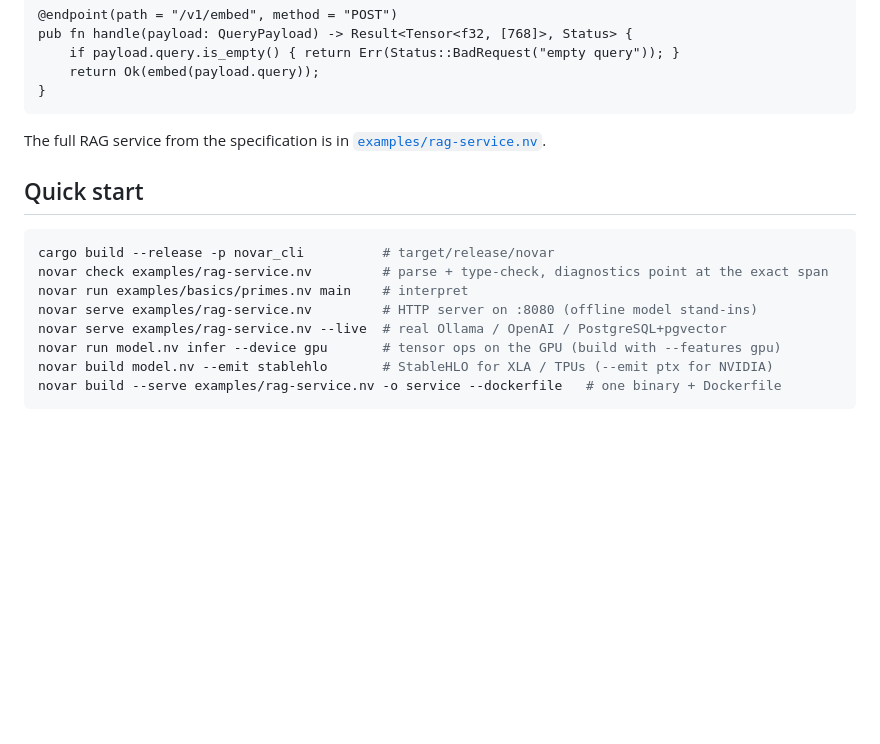
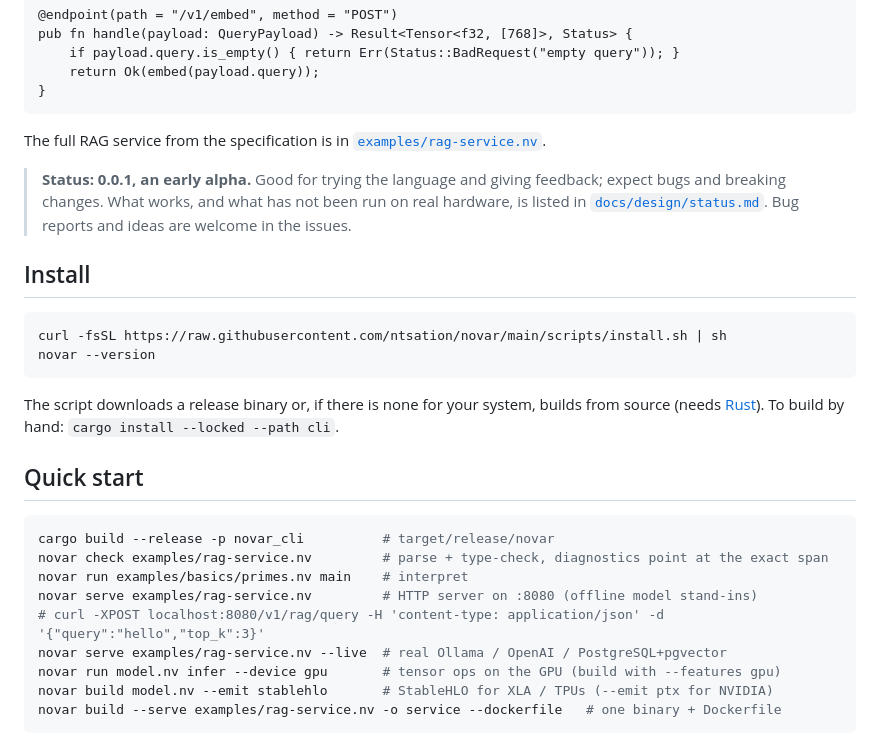
Before and after one commit to novar-lang/novar, a Markdown page: README.md, the part around the change. GitHub-like rendering; blank space fills up the shorter version.

Commit message:
docs: add changelog, install steps and alpha notice

````diff
--- a/README.md
+++ b/README.md
@@ -26,6 +26,20 @@ pub fn handle(payload: QueryPayload) -> Result<Tensor<f32, [768]>, Status> {
 
 The full RAG service from the specification is in [`examples/rag-service.nv`](examples/rag-service.nv).
 
+> **Status: 0.0.1, an early alpha.** Good for trying the language and giving feedback; expect
+> bugs and breaking changes. What works, and what has not been run on real hardware, is listed in
+> [`docs/design/status.md`](docs/design/status.md). Bug reports and ideas are welcome in the issues.
+
+## Install
+
+```sh
+curl -fsSL https://raw.githubusercontent.com/ntsation/novar/main/scripts/install.sh | sh
+novar --version
+```
+
+The script downloads a release binary or, if there is none for your system, builds from source
+(needs [Rust](https://rustup.rs)). To build by hand: `cargo install --locked --path cli`.
+
 ## Quick start
 
 ```sh
@@ -33,6 +47,7 @@ cargo build --release -p novar_cli          # target/release/novar
 novar check examples/rag-service.nv         # parse + type-check, diagnostics point at the exact span
 novar run examples/basics/primes.nv main    # interpret
 novar serve examples/rag-service.nv         # HTTP server on :8080 (offline model stand-ins)
+# curl -XPOST localhost:8080/v1/rag/query -H 'content-type: application/json' -d '{"query":"hello","top_k":3}'
 novar serve examples/rag-service.nv --live  # real Ollama / OpenAI / PostgreSQL+pgvector
 novar run model.nv infer --device gpu       # tensor ops on the GPU (build with --features gpu)
 novar build model.nv --emit stablehlo       # StableHLO for XLA / TPUs (--emit ptx for NVIDIA)
````
Also changed, not shown: CHANGELOG.md (added, +26 -0 lines).
